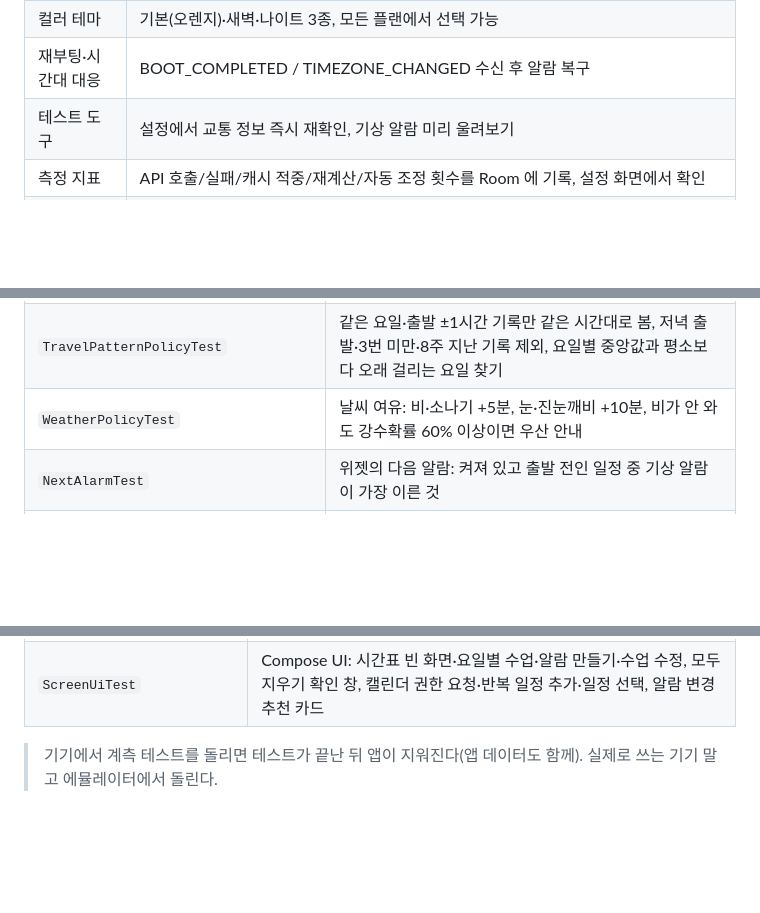
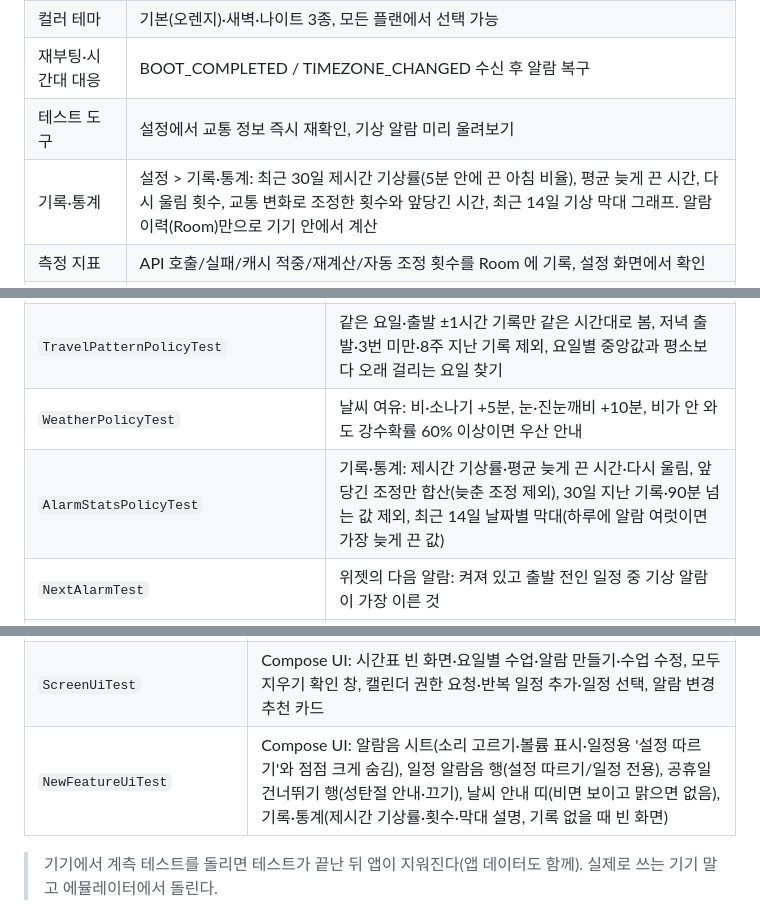
Before and after one commit to acylelli/Mobile-Programming, a Markdown page: README.md, 3 parts joined by grey strips. Drawn GitHub-style; blank space fills up the shorter version.

```diff
--- a/README.md
+++ b/README.md
@@ -72,6 +72,7 @@ Kotlin · Jetpack Compose · Clean Architecture(MVVM) · Hilt · Room · DataSto
 | 컬러 테마 | 기본(오렌지)·새벽·나이트 3종, 모든 플랜에서 선택 가능 |
 | 재부팅·시간대 대응 | BOOT_COMPLETED / TIMEZONE_CHANGED 수신 후 알람 복구 |
 | 테스트 도구 | 설정에서 교통 정보 즉시 재확인, 기상 알람 미리 울려보기 |
+| 기록·통계 | 설정 > 기록·통계: 최근 30일 제시간 기상률(5분 안에 끈 아침 비율), 평균 늦게 끈 시간, 다시 울림 횟수, 교통 변화로 조정한 횟수와 앞당긴 시간, 최근 14일 기상 막대 그래프. 알람 이력(Room)만으로 기기 안에서 계산 |
 | 측정 지표 | API 호출/실패/캐시 적중/재계산/자동 조정 횟수를 Room 에 기록, 설정 화면에서 확인 |
 | 학교 시간표 연동 (PRO) | 시간표 캡처 사진 인식(ML Kit 한국어, 기기 안에서 처리)·캘린더 반복 일정 가져오기·직접 입력 → 요일별 첫 수업에 맞춘 반복 알람 생성. 인식이 틀린 수업은 눌러서 수정·삭제, 학기가 바뀌어 다시 만들면 예전 시간표 알람을 새 알람으로 교체 |
 | 경로 지도 | 일정 상세 화면에 카카오맵으로 경로 표시(탑승 구간은 노선색, 도보는 회색, 출발·도착 점). 상위 2개 경로는 ODsay 노선 그래픽으로 실제 도로·선로 모양대로 그린다. 네이티브 앱 키는 `local.properties` 에만 두고, 키가 없거나 인증에 실패하면 지도만 숨긴다 |
@@ -479,6 +483,7 @@ routealarm.proxyBaseUrl=http://10.0.2.2:8080/
 | `HolidayTest` | 공휴일 표(대체공휴일·선거일), 평일 알람이 성탄절·설 연휴(대체공휴일 포함)를 건너뛰고 다음 평일로, 매주 금요일 알람이 공휴일 두 번을 건너뜀, 끄면 공휴일에도 울림, 곧 건너뛸 공휴일 안내 |
 | `TravelPatternPolicyTest` | 같은 요일·출발 ±1시간 기록만 같은 시간대로 봄, 저녁 출발·3번 미만·8주 지난 기록 제외, 요일별 중앙값과 평소보다 오래 걸리는 요일 찾기 |
 | `WeatherPolicyTest` | 날씨 여유: 비·소나기 +5분, 눈·진눈깨비 +10분, 비가 안 와도 강수확률 60% 이상이면 우산 안내 |
+| `AlarmStatsPolicyTest` | 기록·통계: 제시간 기상률·평균 늦게 끈 시간·다시 울림, 앞당긴 조정만 합산(늦춘 조정 제외), 30일 지난 기록·90분 넘는 값 제외, 최근 14일 날짜별 막대(하루에 알람 여럿이면 가장 늦게 끈 값) |
 | `NextAlarmTest` | 위젯의 다음 알람: 켜져 있고 출발 전인 일정 중 기상 알람이 가장 이른 것 |
 | `MigrationCoverageTest` | 내보낸 Room 스키마(`app/schemas`)의 버전이 1부터 빠짐없이 이어지고, 이웃한 모든 버전 사이에 Migration 이 있음 |
 | `TimetableTest` | 실제 에브리타임 시간표 캡처의 글자 위치와 ML Kit 실제 인식 결과(요일·시각 일부 누락, 글자 붙음)에서 같은 수업 8개 읽기, 12시간제 시각 변환, 요일별 첫 수업 알람 제안과 같은 시각 요일 묶기, 다시 만들 때 예전 알람 교체(일부 실패 시 남김) |
@@ -499,6 +504,7 @@ DB·Worker·화면은 실제 Android 런타임이 필요해 에뮬레이터에
 | `RouteAlarmDaoTest` | 메모리 SQLite: 일정·계획·경로 좌표가 Entity 를 거쳐 그대로 돌아옴, 켜진 일정만 조회, 일정 삭제 시 알람 기록 함께 삭제, 실시간 이동시간만 안정화 입력, 일정별 최근 조정, 기상 알람 끈 기록, 오래된 기록 정리 |
 | `TransitRefreshWorkerTest` | `TestListenableWorkerBuilder` 로 Worker 실행: 재계산 후 기상 알람 등록·지표 기록, 네트워크 실패 시 재시도 후 포기, 일정 id 없으면 실패 |
 | `ScreenUiTest` | Compose UI: 시간표 빈 화면·요일별 수업·알람 만들기·수업 수정, 모두 지우기 확인 창, 캘린더 권한 요청·반복 일정 추가·일정 선택, 알람 변경 추천 카드 |
+| `NewFeatureUiTest` | Compose UI: 알람음 시트(소리 고르기·볼륨 표시·일정용 '설정 따르기'와 점점 크게 숨김), 일정 알람음 행(설정 따르기/일정 전용), 공휴일 건너뛰기 행(성탄절 안내·끄기), 날씨 안내 띠(비면 보이고 맑으면 없음), 기록·통계(제시간 기상률·횟수·막대 설명, 기록 없을 때 빈 화면) |
 
 > 기기에서 계측 테스트를 돌리면 테스트가 끝난 뒤 앱이 지워진다(앱 데이터도 함께). 실제로 쓰는 기기 말고 에뮬레이터에서 돌린다.
 
```
Also changed, not shown: other parts of README.md (+6 -3 lines), docs/screenshots/stats.png (added), 14 other files.
